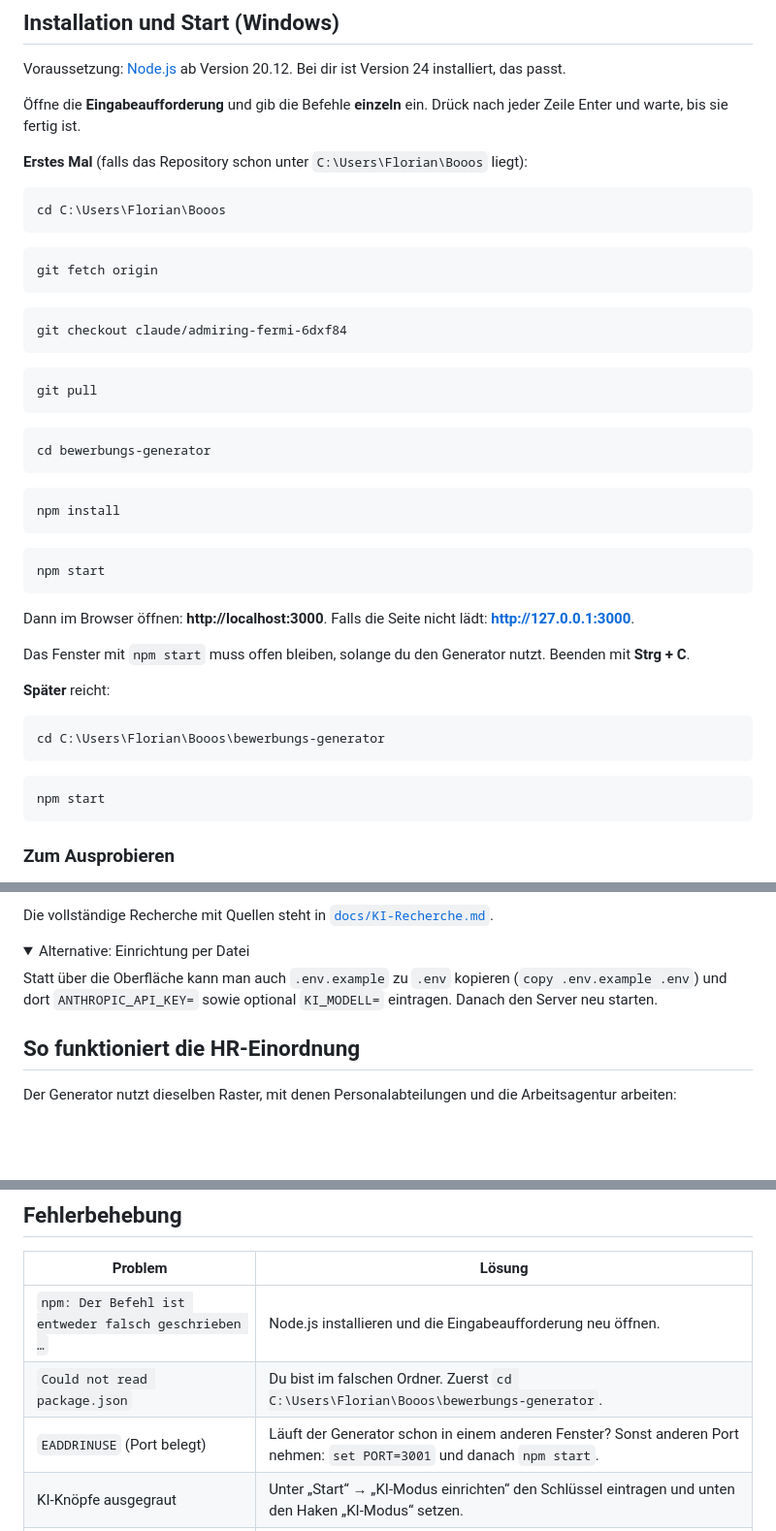
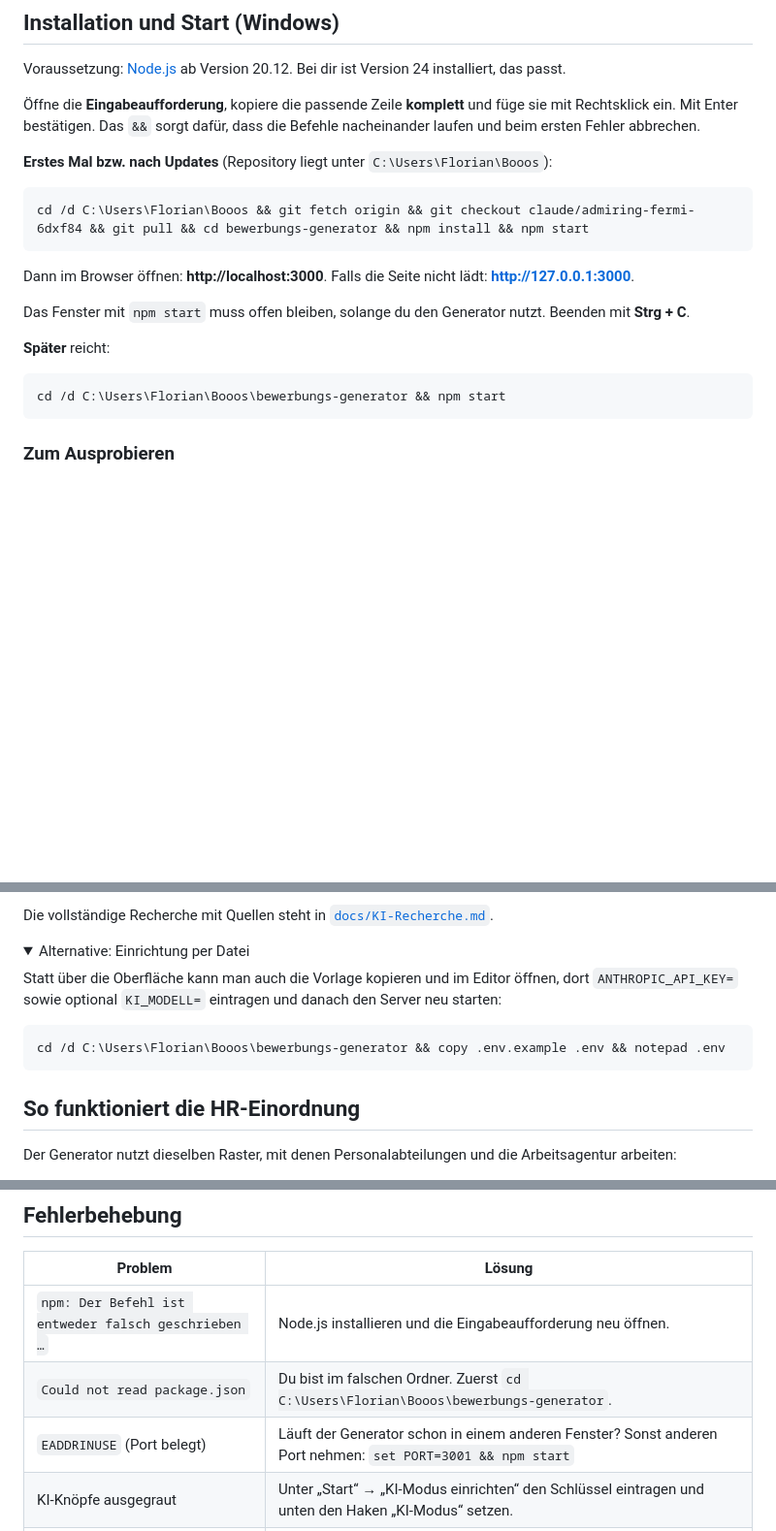
Before and after one commit to Simoneflorian/Booos, a Markdown page: bewerbungs-generator/README.md, 3 parts joined by grey strips. Shown at 97% size. Rendered like a GitHub page; folded sections open; blank space fills up the shorter version.

Commit message:
docs: Terminal-Befehle als kopierbare Einzeiler, CLAUDE.md mit Nutzerhinweisen
- README des Bewerbungs-Generators: Start-, Update- und .env-Befehle als
  eine Zeile mit && (Windows-Eingabeaufforderung, cd /d)
- CLAUDE.md: Befehle für den Nutzer immer als eine kopierbare Zeile ausgeben

Co-Authored-By: Claude Opus 5.5 <noreply@anthropic.com>
Claude-Session: https://claude.ai/code/session_016oMbdywPGV7CHG3hJAshap

````diff
--- a/bewerbungs-generator/README.md
+++ b/bewerbungs-generator/README.md
@@ -24,30 +24,12 @@ Ein persönlicher Assistent für Bewerbung, Jobsuche und Ansprüche, der auf dei
 
 Voraussetzung: [Node.js](https://nodejs.org) ab Version 20.12. Bei dir ist Version 24 installiert, das passt.
 
-Öffne die **Eingabeaufforderung** und gib die Befehle **einzeln** ein. Drück nach jeder Zeile Enter und warte, bis sie fertig ist.
+Öffne die **Eingabeaufforderung**, kopiere die passende Zeile **komplett** und füge sie mit Rechtsklick ein. Mit Enter bestätigen. Das `&&` sorgt dafür, dass die Befehle nacheinander laufen und beim ersten Fehler abbrechen.
 
-**Erstes Mal** (falls das Repository schon unter `C:\Users\Florian\Booos` liegt):
+**Erstes Mal bzw. nach Updates** (Repository liegt unter `C:\Users\Florian\Booos`):
 
 ```
-cd C:\Users\Florian\Booos
-```
-```
-git fetch origin
-```
-```
-git checkout claude/admiring-fermi-6dxf84
-```
-```
-git pull
-```
-```
-cd bewerbungs-generator
-```
-```
-npm install
-```
-```
-npm start
+cd /d C:\Users\Florian\Booos && git fetch origin && git checkout claude/admiring-fermi-6dxf84 && git pull && cd bewerbungs-generator && npm install && npm start
 ```
 
 Dann im Browser öffnen: **http://localhost:3000**. Falls die Seite nicht lädt: **http://127.0.0.1:3000**.
@@ -57,10 +39,7 @@ Das Fenster mit `npm start` muss offen bleiben, solange du den Generator nutzt.
 **Später** reicht:
 
 ```
-cd C:\Users\Florian\Booos\bewerbungs-generator
-```
-```
-npm start
+cd /d C:\Users\Florian\Booos\bewerbungs-generator && npm start
 ```
 
 ### Zum Ausprobieren
@@ -107,7 +86,11 @@ Die vollständige Recherche mit Quellen steht in [`docs/KI-Recherche.md`](docs/K
 <details>
 <summary>Alternative: Einrichtung per Datei</summary>
 
-Statt über die Oberfläche kann man auch `.env.example` zu `.env` kopieren (`copy .env.example .env`) und dort `ANTHROPIC_API_KEY=` sowie optional `KI_MODELL=` eintragen. Danach den Server neu starten.
+Statt über die Oberfläche kann man auch die Vorlage kopieren und im Editor öffnen, dort `ANTHROPIC_API_KEY=` sowie optional `KI_MODELL=` eintragen und danach den Server neu starten:
+
+```
+cd /d C:\Users\Florian\Booos\bewerbungs-generator && copy .env.example .env && notepad .env
+```
 </details>
 
 ## So funktioniert die HR-Einordnung
@@ -177,7 +160,7 @@ test/                automatische Tests
 |---|---|
 | `npm: Der Befehl ist entweder falsch geschrieben …` | Node.js installieren und die Eingabeaufforderung neu öffnen. |
 | `Could not read package.json` | Du bist im falschen Ordner. Zuerst `cd C:\Users\Florian\Booos\bewerbungs-generator`. |
-| `EADDRINUSE` (Port belegt) | Läuft der Generator schon in einem anderen Fenster? Sonst anderen Port nehmen: `set PORT=3001` und danach `npm start`. |
+| `EADDRINUSE` (Port belegt) | Läuft der Generator schon in einem anderen Fenster? Sonst anderen Port nehmen: `set PORT=3001 && npm start` |
 | KI-Knöpfe ausgegraut | Unter „Start“ → „KI-Modus einrichten“ den Schlüssel eintragen und unten den Haken „KI-Modus“ setzen. |
 | „Kein Guthaben“ | In der Claude Console unter „Billing“ Guthaben aufladen. Das Claude-Abo zählt nicht. |
 | „Websuche deaktiviert“ | In der Claude Console unter „Settings → Capabilities“ die Websuche einschalten. |
````
Also changed, not shown: CLAUDE.md (added, +7 -0 lines).
